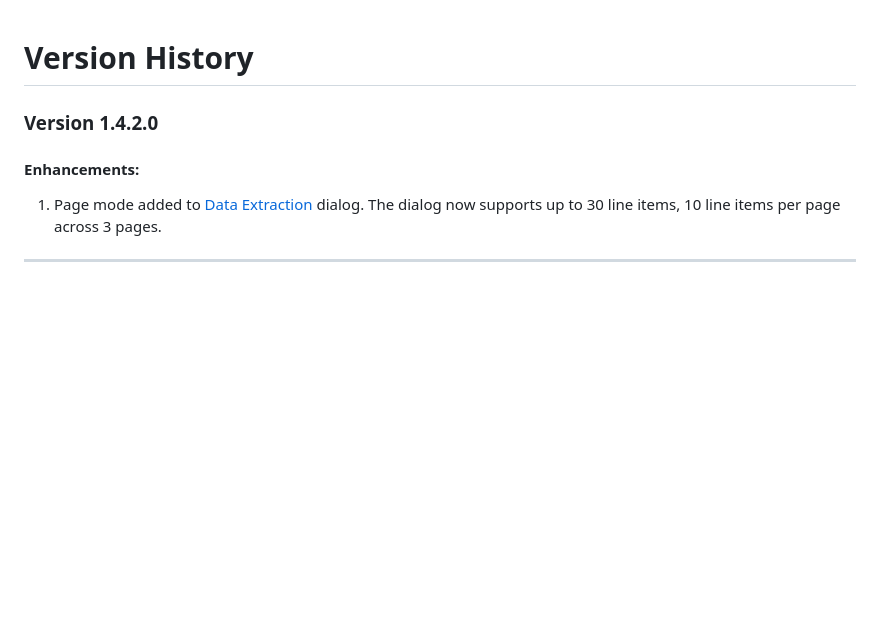
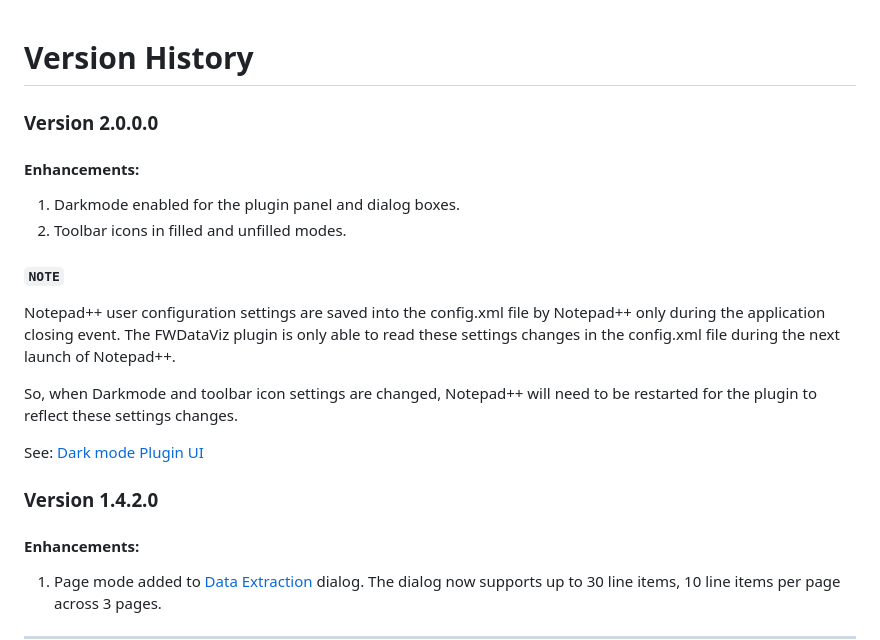
Before and after one commit to shriprem/FWDataViz, a Markdown page: VersionHistory.md, the part around the change. GitHub-like rendering; blank space fills up the shorter version.

```diff
--- a/VersionHistory.md
+++ b/VersionHistory.md
@@ -1,4 +1,16 @@
 # Version History
+
+### Version 2.0.0.0
+#### Enhancements:
+1. Darkmode enabled for the plugin panel and dialog boxes.
+2. Toolbar icons in filled and unfilled modes.
+
+#### `NOTE`
+Notepad++ user configuration settings are saved into the config.xml file by Notepad++ only during the application closing event. The FWDataViz plugin is only able to read these settings changes in the config.xml file during the next launch of Notepad++.
+
+So, when Darkmode and toolbar icon settings are changed, Notepad++ will need to be restarted for the plugin to reflect these settings changes.
+
+See: [Dark mode Plugin UI](https://github.com/shriprem/FWDataViz/blob/master/docs/dark_mode_ui.md)
 
 ### Version 1.4.2.0
 #### Enhancements:
```
Also changed, not shown: docs/dark_mode_ui.md (added, +7 -0 lines), images/file_type_editor_dm.png (added), images/plugin_panel_dm.png (added), 1 other file.
